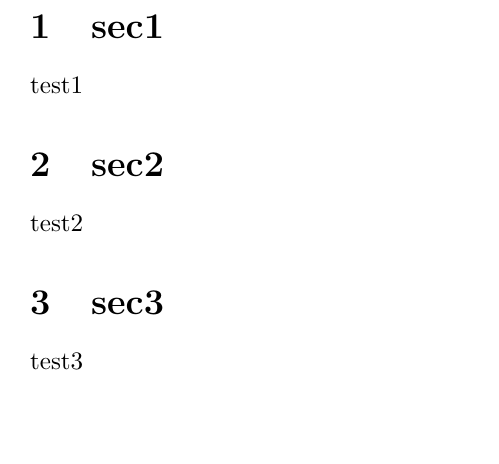
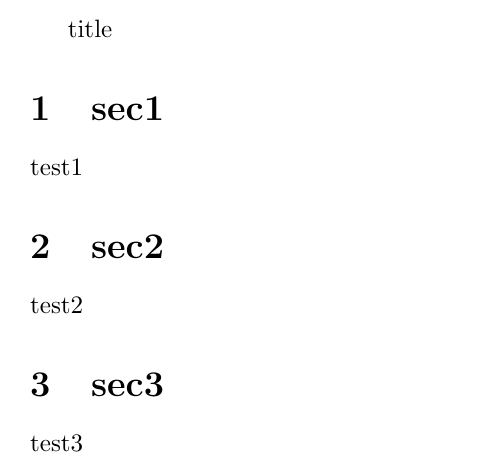
Before and after one commit to Zero-Trust/latex-ci, a LaTeX document (main.tex): part of the page, cut at the place of the change. Compiled offline with pdfLaTeX.

Commit message:
update main.tex

```diff
--- a/main.tex
+++ b/main.tex
@@ -2,6 +2,8 @@
 \documentclass[10pt,a4j,report]{article}
 
 \begin{document}
+
+title
 
 \section{sec1}
   test1
```
